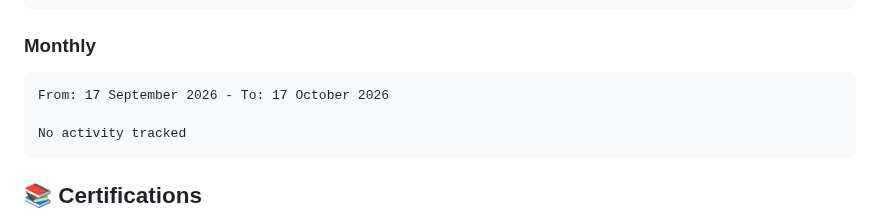
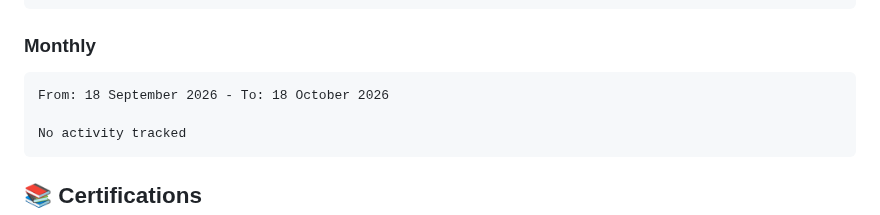
Before and after one commit to dewkul/dewkul, a Markdown page: README.md, the part around the change. Rendered like a GitHub page.

Commit message:
ci(wakatime): update monthly stat

````diff
--- a/README.md
+++ b/README.md
@@ -22,7 +22,7 @@ No activity tracked
 <!--START_SECTION:wakamonth-->
 
 ```txt
-From: 17 September 2026 - To: 17 October 2026
+From: 18 September 2026 - To: 18 October 2026
 
 No activity tracked
 ```
````
